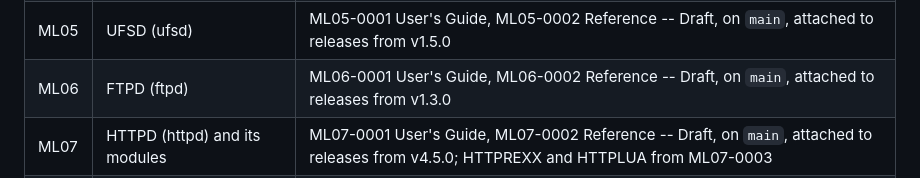
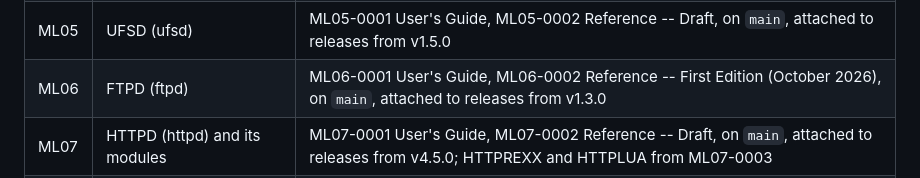
Before and after one commit to mvslovers/bookmaster, a Markdown page: README.md, the part around the change. GitHub-like rendering.

Commit message:
Register: ML06 (FTPD) is First Edition (ftpd#426)

```diff
--- a/README.md
+++ b/README.md
@@ -194,7 +194,7 @@ row gets an area when its first book starts: add the row here first.
 | ML03 | BREXX/370 (brexx370) | ML03-0001 User's Guide, ML03-0002 Reference, ML03-0003 Library and Samples -- Draft, on `master` |
 | ML04 | REKS/370 (rexx370, to be renamed reks370) | planned |
 | ML05 | UFSD (ufsd) | ML05-0001 User's Guide, ML05-0002 Reference -- Draft, on `main`, attached to releases from v1.5.0 |
-| ML06 | FTPD (ftpd) | ML06-0001 User's Guide, ML06-0002 Reference -- Draft, on `main`, attached to releases from v1.3.0 |
+| ML06 | FTPD (ftpd) | ML06-0001 User's Guide, ML06-0002 Reference -- First Edition (October 2026), on `main`, attached to releases from v1.3.0 |
 | ML07 | HTTPD (httpd) and its modules | ML07-0001 User's Guide, ML07-0002 Reference -- Draft, on `main`, attached to releases from v4.5.0; HTTPREXX and HTTPLUA from ML07-0003 |
 | ML08 | mvsMF (mvsmf) | ML08-0001 User's Guide, ML08-0002 Reference -- Draft, on `main`, attached to releases from v1.4.0 |
 | ML09 | OFTPD (oftpd) | ML09-0001 User's Guide, ML09-0002 Reference -- Draft, on `main`, attached to releases from v1.0.0 |
```
